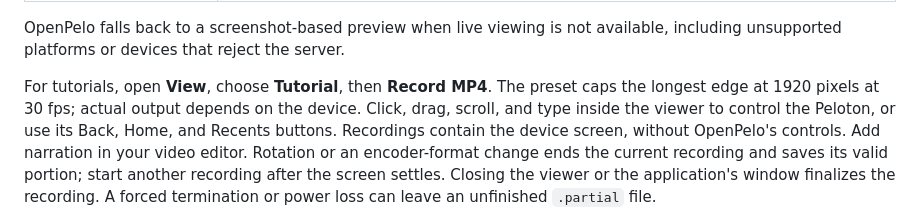
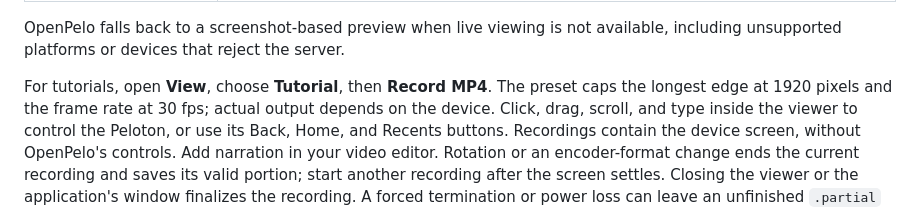
Before and after one commit to doudar/Openpelo, a Markdown page: README.md, the part around the change. Rendered like a GitHub page.

```diff
--- a/README.md
+++ b/README.md
@@ -233,7 +233,7 @@ OpenPelo falls back to a screenshot-based preview when live viewing is not
 available, including unsupported platforms or devices that reject the server.
 
 For tutorials, open **View**, choose **Tutorial**, then **Record MP4**. The preset
-caps the longest edge at 1920 pixels at 30 fps; actual output
+caps the longest edge at 1920 pixels and the frame rate at 30 fps; actual output
 depends on the device. Click, drag, scroll, and type inside the viewer to control
 the Peloton, or use its Back, Home, and Recents buttons. Recordings contain the
 device screen, without OpenPelo's controls. Add narration in your video editor.
```
